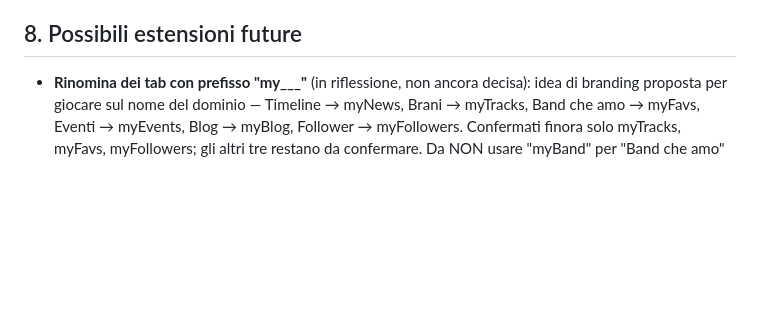
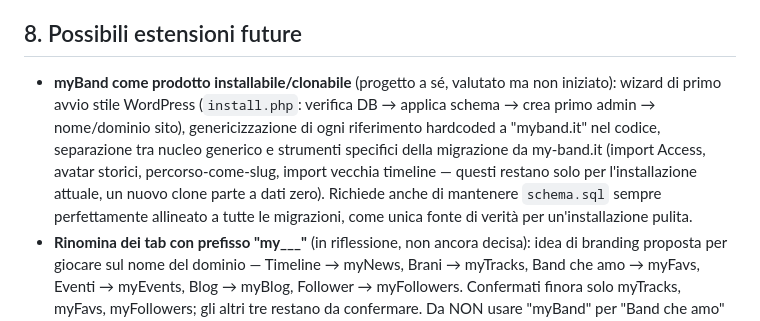
Before and after one commit to posillipo/myband, a Markdown page: README.md, the part around the change. Drawn GitHub-style; blank space fills up the shorter version.

Commit message:
Registro nel README il progetto futuro 'myBand installabile/clonabile' con il piano già delineato (wizard, genericizzazione, separazione strumenti legacy)

```diff
--- a/README.md
+++ b/README.md
@@ -116,6 +116,14 @@ docker compose exec db mysqldump -u root -p myband > backup_$(date +%F).sql
 
 ## 8. Possibili estensioni future
 
+- **myBand come prodotto installabile/clonabile** (progetto a sé, valutato ma non iniziato):
+  wizard di primo avvio stile WordPress (`install.php`: verifica DB → applica schema →
+  crea primo admin → nome/dominio sito), genericizzazione di ogni riferimento hardcoded a
+  "myband.it" nel codice, separazione tra nucleo generico e strumenti specifici della
+  migrazione da my-band.it (import Access, avatar storici, percorso-come-slug, import vecchia
+  timeline — questi restano solo per l'installazione attuale, un nuovo clone parte a dati
+  zero). Richiede anche di mantenere `schema.sql` sempre perfettamente allineato a tutte le
+  migrazioni, come unica fonte di verità per un'installazione pulita.
 - **Rinomina dei tab con prefisso "my___"** (in riflessione, non ancora decisa): idea di
   branding proposta per giocare sul nome del dominio — Timeline → myNews, Brani → myTracks,
   Band che amo → myFavs, Eventi → myEvents, Blog → myBlog, Follower → myFollowers. Confermati
```
